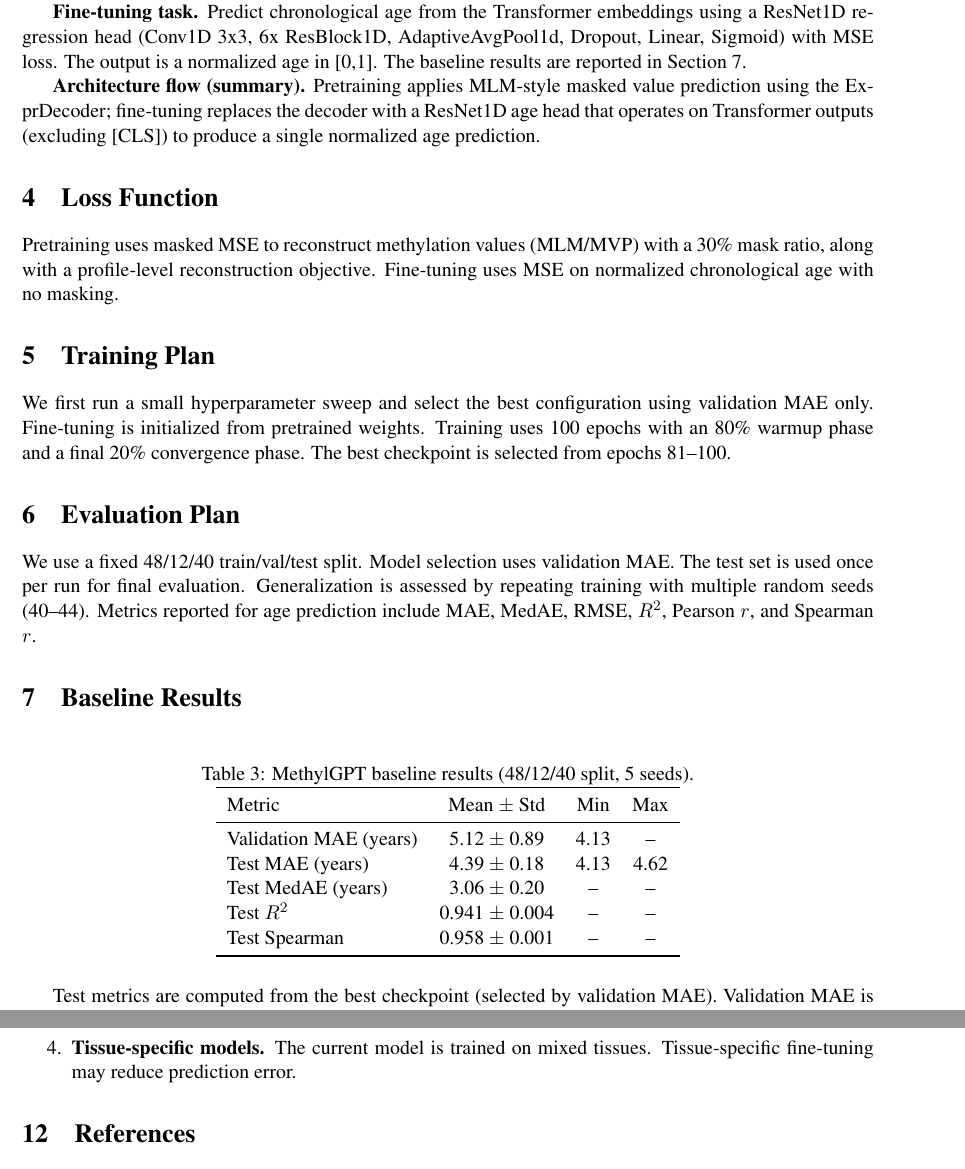
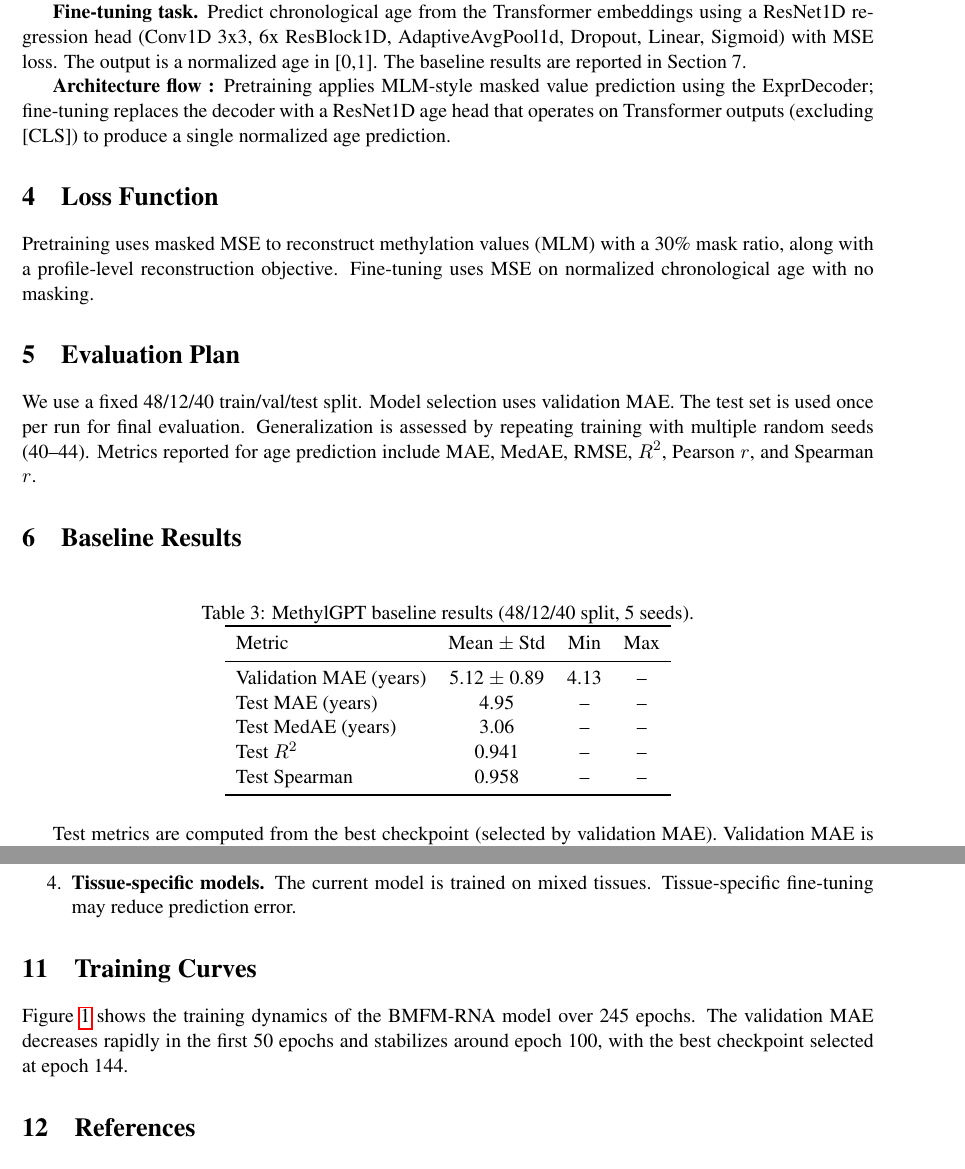
Before and after one commit to netanelazran11/BiomedSciAI_ACL_Project, a LaTeX document (methyl/docs/methylation_age_report.tex): two parts of pages 2 and 6 of 7 before the commit and two parts of pages 2 and 6 of 8 after it, joined at a grey line, cut so that both start at the same text. Compiled offline with pdfLaTeX.

Commit message:
Update LaTeX report and add Training Curves section with plot
- Updated with user's version (Test MAE 4.95 for MethylGPT baseline)
- Added Section 12: Training Curves with mae_loss_plot.png figure

```diff
--- a/methyl/docs/methylation_age_report.tex
+++ b/methyl/docs/methylation_age_report.tex
@@ -65,13 +65,11 @@ This model fits our data because methylation profiles contain structured CpG dep
 
 \textbf{Fine-tuning task.} Predict chronological age from the Transformer embeddings using a ResNet1D regression head (Conv1D 3x3, 6x ResBlock1D, AdaptiveAvgPool1d, Dropout, Linear, Sigmoid) with MSE loss. The output is a normalized age in [0,1]. The baseline results are reported in Section 7.
 
-\textbf{Architecture flow (summary).} Pretraining applies MLM-style masked value prediction using the ExprDecoder; fine-tuning replaces the decoder with a ResNet1D age head that operates on Transformer outputs (excluding [CLS]) to produce a single normalized age prediction.
+\textbf{Architecture flow :} Pretraining applies MLM-style masked value prediction using the ExprDecoder; fine-tuning replaces the decoder with a ResNet1D age head that operates on Transformer outputs (excluding [CLS]) to produce a single normalized age prediction.
 
 \section{Loss Function}
-Pretraining uses masked MSE to reconstruct methylation values (MLM/MVP) with a 30\% mask ratio, along with a profile-level reconstruction objective. Fine-tuning uses MSE on normalized chronological age with no masking.
+Pretraining uses masked MSE to reconstruct methylation values (MLM) with a 30\% mask ratio, along with a profile-level reconstruction objective. Fine-tuning uses MSE on normalized chronological age with no masking.
 
-\section{Training Plan}
-We first run a small hyperparameter sweep and select the best configuration using validation MAE only. Fine-tuning is initialized from pretrained weights. Training uses 100 epochs with an 80\% warmup phase and a final 20\% convergence phase. The best checkpoint is selected from epochs 81--100.
 
 \section{Evaluation Plan}
 We use a fixed 48/12/40 train/val/test split. Model selection uses validation MAE. The test set is used once per run for final evaluation. Generalization is assessed by repeating training with multiple random seeds (40--44). Metrics reported for age prediction include MAE, MedAE, RMSE, $R^2$, Pearson $r$, and Spearman $r$.
@@ -86,10 +84,10 @@ We use a fixed 48/12/40 train/val/test split. Model selection uses validation MA
 Metric & Mean $\pm$ Std & Min & Max \\
 \midrule
 Validation MAE (years) & 5.12 $\pm$ 0.89 & 4.13 & -- \\
-Test MAE (years) & 4.39 $\pm$ 0.18 & 4.13 & 4.62 \\
-Test MedAE (years) & 3.06 $\pm$ 0.20 & -- & -- \\
-Test $R^2$ & 0.941 $\pm$ 0.004 & -- & -- \\
-Test Spearman & 0.958 $\pm$ 0.001 & -- & -- \\
+Test MAE (years) & 4.95 & -- & --   \\
+Test MedAE (years) & 3.06 & -- & -- \\
+Test $R^2$ & 0.941 & -- & -- \\
+Test Spearman & 0.958 & -- & -- \\
 \bottomrule
 \end{tabular}
 \end{table}
@@ -280,3 +278,6 @@ Several critical modifications were required to achieve good performance:
 \item \textbf{Tissue-specific models.} The current model is trained on mixed tissues. Tissue-specific fine-tuning may reduce prediction error.
 \end{enumerate}
 
+\section{Training Curves}
+
+Figure~\ref{fig:mae_loss} shows the training dynamics of the BMFM-RNA model over 245 epochs. The validation MAE decreases rapidly in the first 50 epochs and stabilizes around epoch 100, with the best checkpoint selected at epoch 144.
@@ -283,3 +289,6 @@ Several critical modifications were required to achieve good performance:
+\label{fig:mae_loss}
+\end{figure}
+
 \section{References}
 \begin{enumerate}[leftmargin=1.5em]
 \item Ying, K., et al., ``MethylGPT: a foundation model for the DNA methylome,'' \emph{bioRxiv}, 2024.
```
Also changed, not shown: methyl/docs/methylation_age_report.tex (5 more changed lines).
